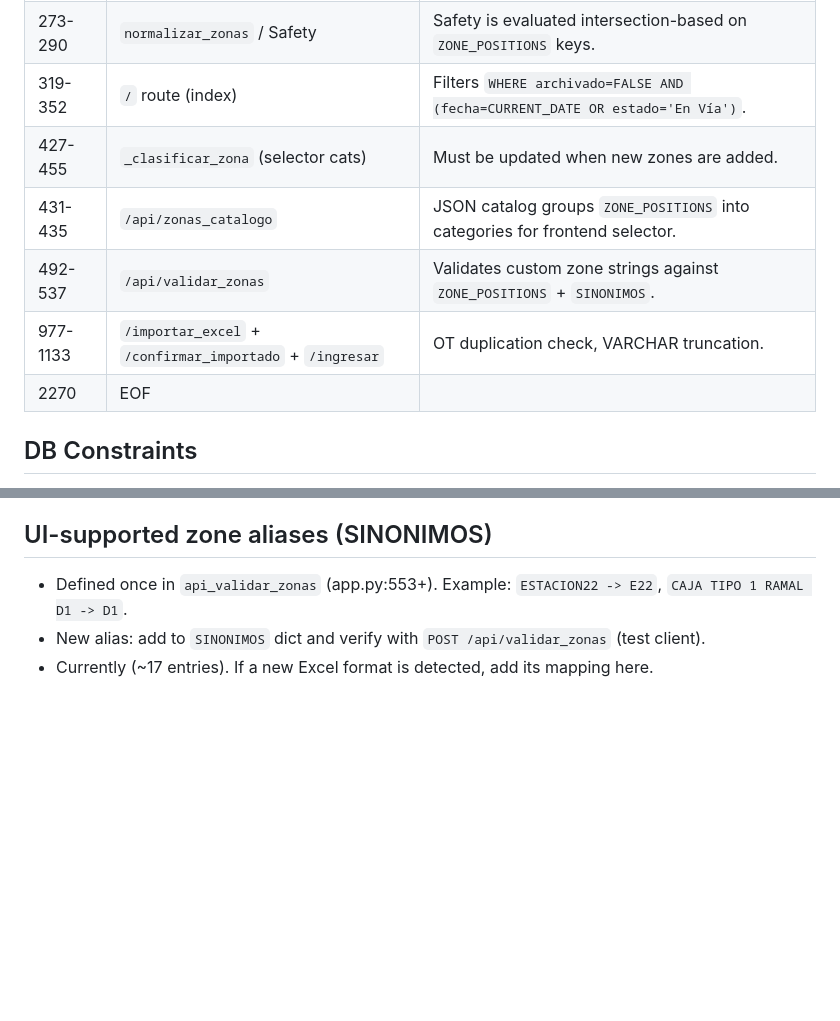
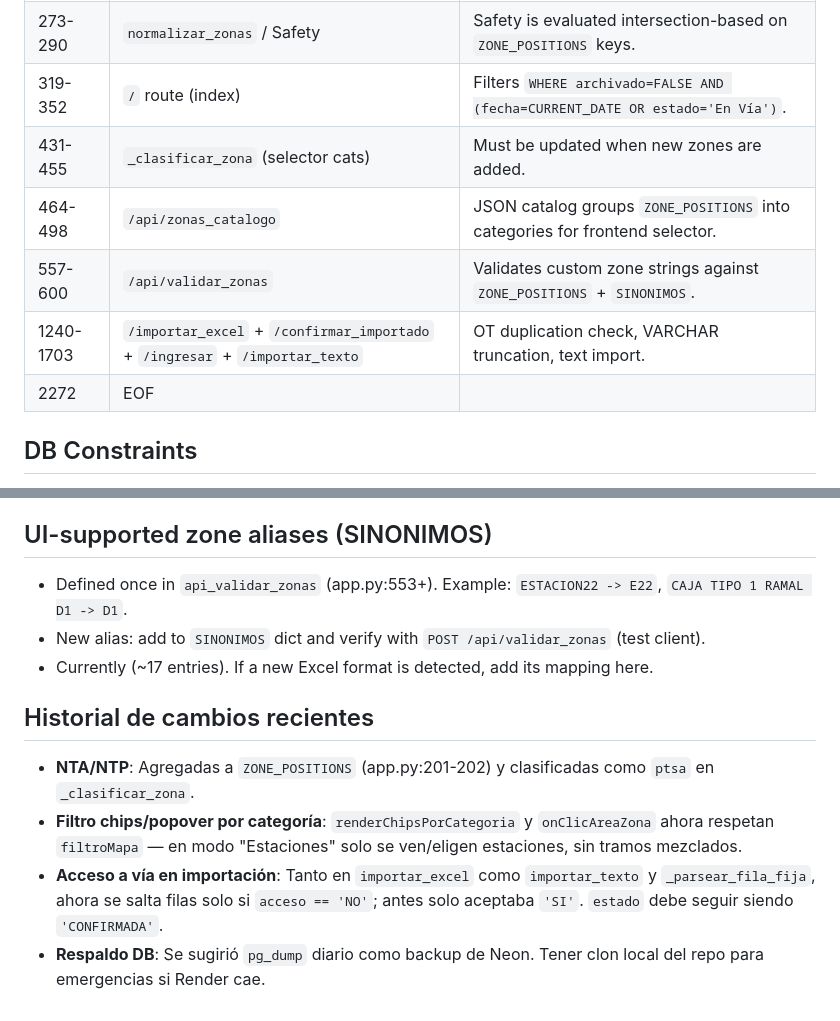
Before and after one commit to ArdalaxDown/pco-app, a Markdown page: AGENTS.md, 2 parts joined by grey strips. GitHub-like rendering; blank space fills up the shorter version.

Commit message:
actualizar AGENTS.md con historial de cambios y lineas actualizadas

```diff
--- a/AGENTS.md
+++ b/AGENTS.md
@@ -38,11 +38,11 @@ Run this after ANY JavaScript edit in `index.html`. A mismatch breaks the entire
 | 231-255 | `get_db_connection` (Neon/local)    | Retry logic; calls `SET TIME ZONE 'America/Lima'` per session. |
 | 273-290 | `normalizar_zonas` / Safety         | Safety is evaluated intersection-based on `ZONE_POSITIONS` keys. |
 | 319-352 | `/` route (index)                   | Filters `WHERE archivado=FALSE AND (fecha=CURRENT_DATE OR estado='En Vía')`. |
-| 427-455 | `_clasificar_zona` (selector cats)  | Must be updated when new zones are added. |
-| 431-435 | `/api/zonas_catalogo`               | JSON catalog groups `ZONE_POSITIONS` into categories for frontend selector. |
-| 492-537 | `/api/validar_zonas`                | Validates custom zone strings against `ZONE_POSITIONS` + `SINONIMOS`. |
-| 977-1133 | `/importar_excel` + `/confirmar_importado` + `/ingresar` | OT duplication check, VARCHAR truncation. |
-| 2270 | EOF                                 |                                                                   |
+| 431-455 | `_clasificar_zona` (selector cats)  | Must be updated when new zones are added. |
+| 464-498 | `/api/zonas_catalogo`               | JSON catalog groups `ZONE_POSITIONS` into categories for frontend selector. |
+| 557-600 | `/api/validar_zonas`                | Validates custom zone strings against `ZONE_POSITIONS` + `SINONIMOS`. |
+| 1240-1703 | `/importar_excel` + `/confirmar_importado` + `/ingresar` + `/importar_texto` | OT duplication check, VARCHAR truncation, text import. |
+| 2272 | EOF                                 |                                                                   |
 
 ## DB Constraints
 
@@ -99,3 +99,10 @@ Path: **`/api/zonas_catalogo` → `index.html` modal `#modalSelectorZona`**
 - Defined once in `api_validar_zonas` (app.py:553+). Example: `ESTACION22 -> E22`, `CAJA TIPO 1 RAMAL D1 -> D1`.
 - New alias: add to `SINONIMOS` dict and verify with `POST /api/validar_zonas` (test client).
 - Currently (~17 entries). If a new Excel format is detected, add its mapping here.
+
+## Historial de cambios recientes
+
+- **NTA/NTP**: Agregadas a `ZONE_POSITIONS` (app.py:201-202) y clasificadas como `ptsa` en `_clasificar_zona`.
+- **Filtro chips/popover por categoría**: `renderChipsPorCategoria` y `onClicAreaZona` ahora respetan `filtroMapa` — en modo "Estaciones" solo se ven/eligen estaciones, sin tramos mezclados.
+- **Acceso a vía en importación**: Tanto en `importar_excel` como `importar_texto` y `_parsear_fila_fija`, ahora se salta filas solo si `acceso == 'NO'`; antes solo aceptaba `'SI'`. `estado` debe seguir siendo `'CONFIRMADA'`.
+- **Respaldo DB**: Se sugirió `pg_dump` diario como backup de Neon. Tener clon local del repo para emergencias si Render cae.
```
